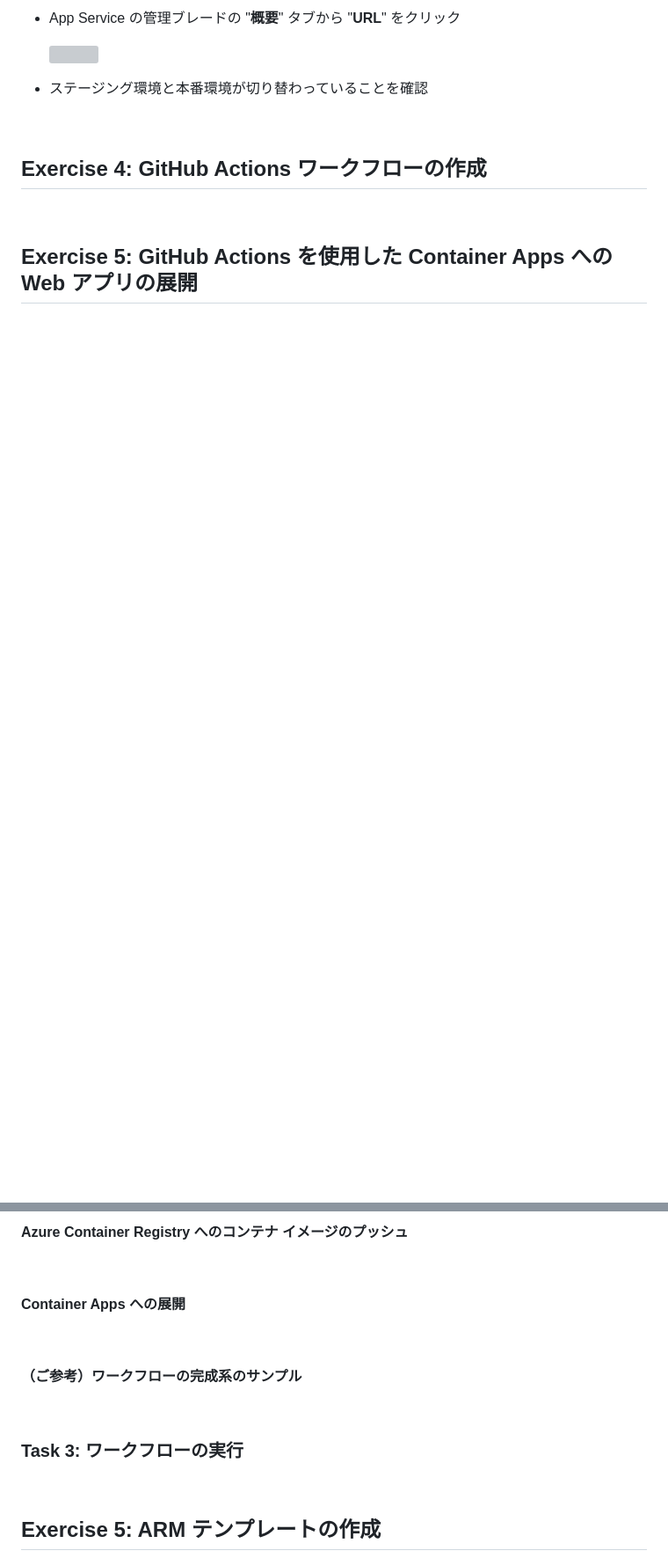
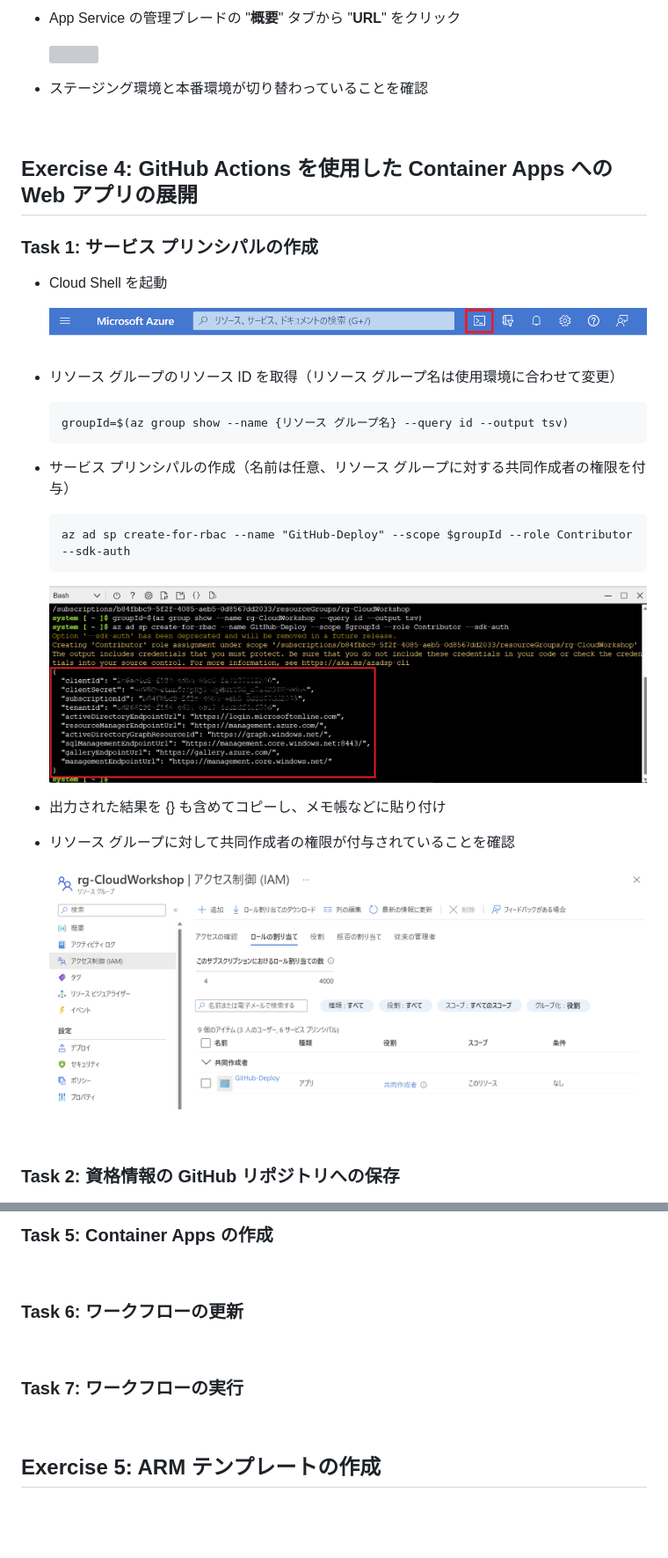
Before and after one commit to kohei3110/Deploy-to-PaaS-Hands-on-Lab, a Markdown page: HOL step-by-step Guide.md, 2 parts joined by grey strips. Shown at 88% size. Drawn GitHub-style; pictures changed too: images/create-sp-01.png (added), images/create-sp-02.png (added), images/create-sp-03.png (added); blank space fills up the shorter version; grey boxes are pictures that could not be loaded.

````diff
--- a/HOL step-by-step Guide.md
+++ b/HOL step-by-step Guide.md
@@ -541,11 +541,35 @@ Dec 2022
 
 <br />
 
-## Exercise 4: GitHub Actions ワークフローの作成
+## Exercise 4: GitHub Actions を使用した Container Apps への Web アプリの展開
 
+### Task 1: サービス プリンシパルの作成
 
+- Cloud Shell を起動
+
+  <img src="images/create-sp-01.png" />
+
+- リソース グループのリソース ID を取得（リソース グループ名は使用環境に合わせて変更）
+
+  ```
+  groupId=$(az group show --name {リソース グループ名} --query id --output tsv)
+  ```
+
+- サービス プリンシパルの作成（名前は任意、リソース グループに対する共同作成者の権限を付与）
+
+  ```
+  az ad sp create-for-rbac --name "GitHub-Deploy" --scope $groupId --role Contributor --sdk-auth
+  ```
+
+  <img src="images/create-sp-02.png" />
+
+- 出力された結果を {} も含めてコピーし、メモ帳などに貼り付け
+
+- リソース グループに対して共同作成者の権限が付与されていることを確認
+
+  <img src="images/create-sp-03.png" />
 
 <br />
 
-## Exercise 5: GitHub Actions を使用した Container Apps への Web アプリの展開
+### Task 2: 資格情報の GitHub リポジトリへの保存
 
@@ -559,19 +694,15 @@ Dec 2022
 
 <br />
 
-#### Azure Container Registry へのコンテナ イメージのプッシュ
+### Task 5: Container Apps の作成
 
 <br />
 
-#### Container Apps への展開
+### Task 6: ワークフローの更新
 
 <br />
 
-#### （ご参考）ワークフローの完成系のサンプル
-
-<br />
-
-### Task 3: ワークフローの実行
+### Task 7: ワークフローの実行
 
 <br />
 
````
Also changed, not shown: other parts of HOL step-by-step Guide.md (+115 -4 lines), images/acr-login-server.png (added), images/action-secret-2.png (added), images/azure-subscription-id.png (added), 1 other file.
